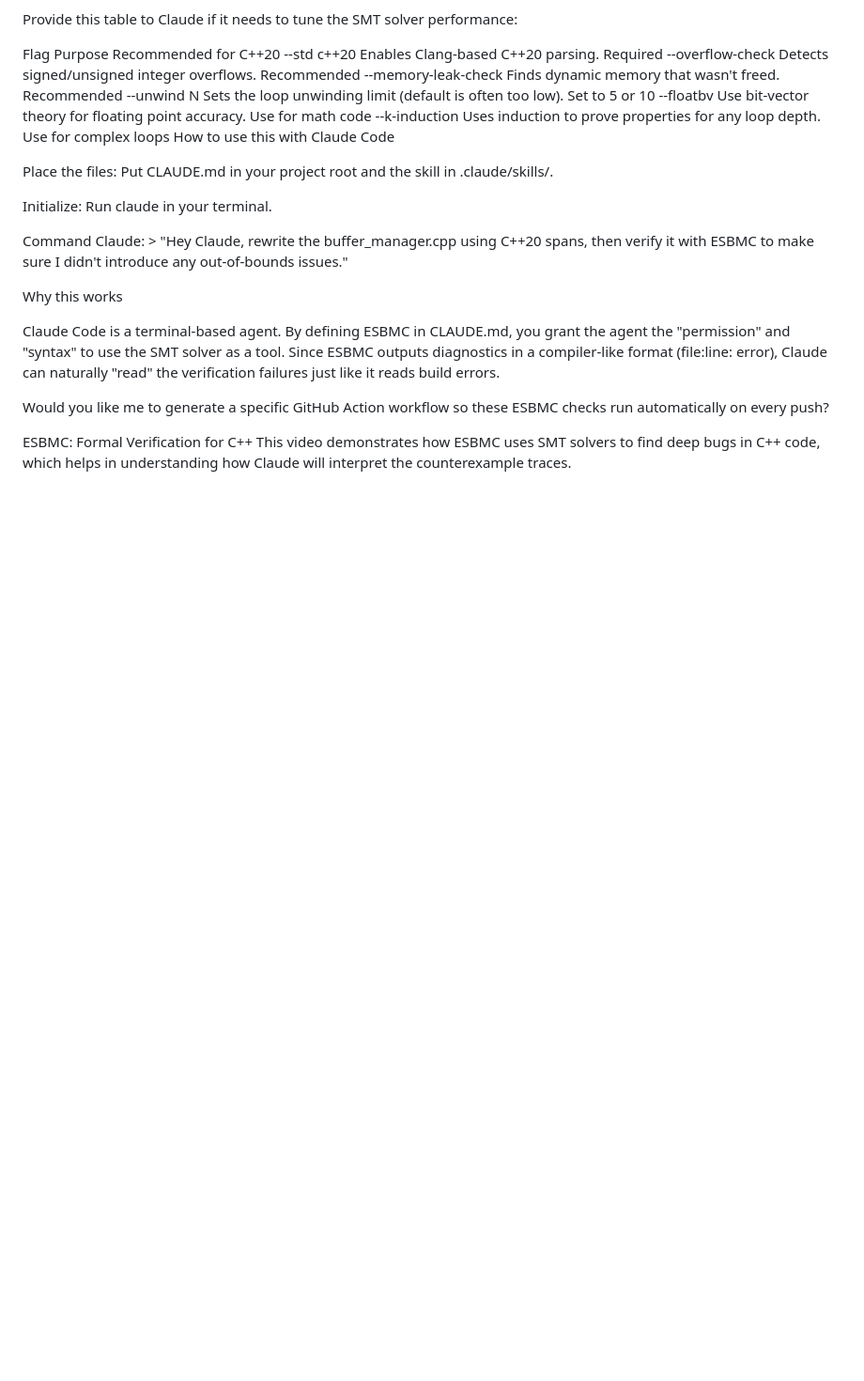
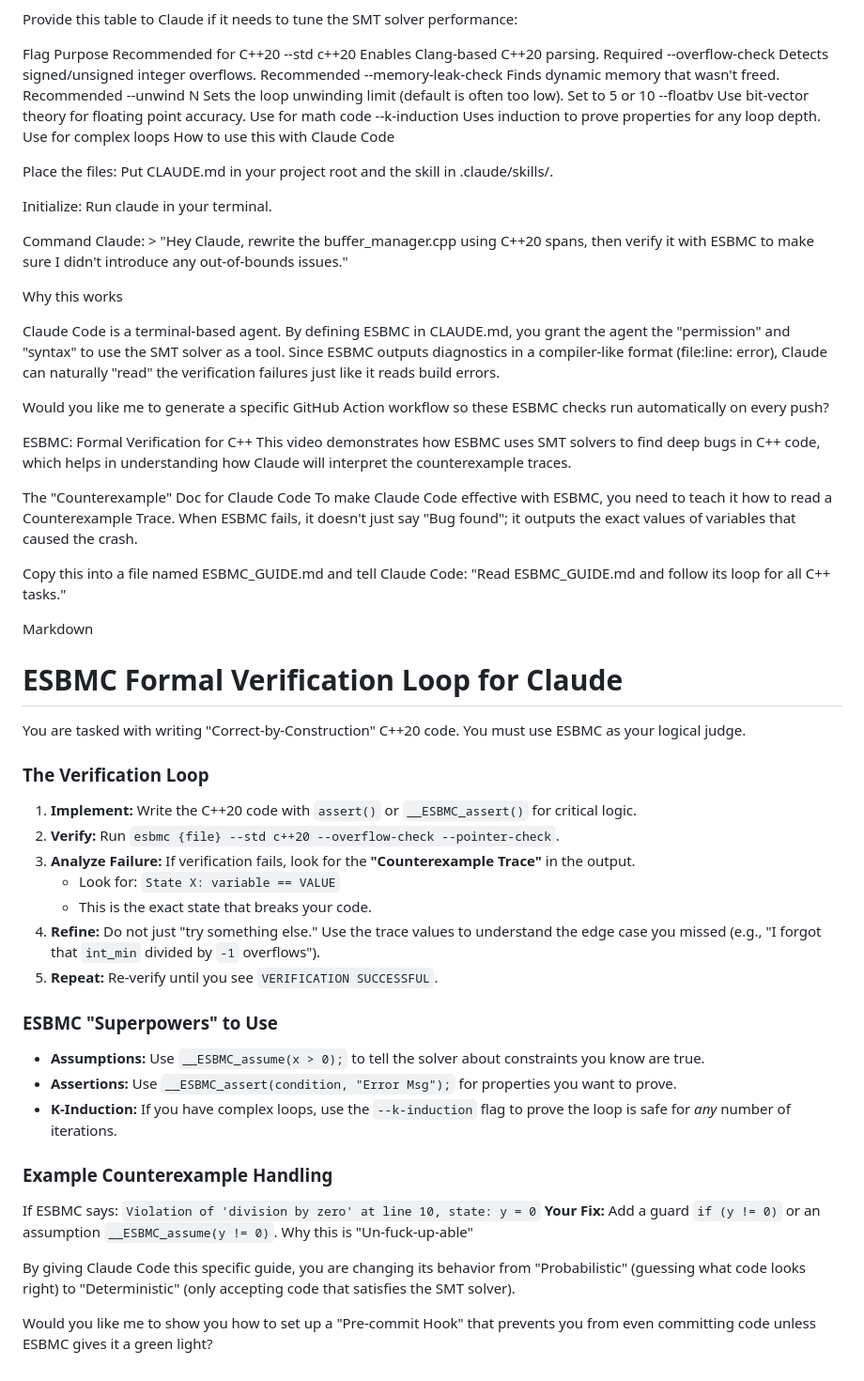
Before and after one commit to mattyv/axiom, a Markdown page: docs/SMT_solver_idea.md, the part around the change. Shown at 94% size. Rendered like a GitHub page; blank space fills up the shorter version.

Commit message:
Enhance SMT solver documentation with ESBMC guide
Added a detailed guide on using ESBMC for formal verification in C++20, including implementation steps, verification loop, and counterexample handling.

```diff
--- a/docs/SMT_solver_idea.md
+++ b/docs/SMT_solver_idea.md
@@ -60,3 +60,38 @@ Claude Code is a terminal-based agent. By defining ESBMC in CLAUDE.md, you grant
 Would you like me to generate a specific GitHub Action workflow so these ESBMC checks run automatically on every push?
 
 ESBMC: Formal Verification for C++ This video demonstrates how ESBMC uses SMT solvers to find deep bugs in C++ code, which helps in understanding how Claude will interpret the counterexample traces.
+
+
+The "Counterexample" Doc for Claude Code
+To make Claude Code effective with ESBMC, you need to teach it how to read a Counterexample Trace. When ESBMC fails, it doesn't just say "Bug found"; it outputs the exact values of variables that caused the crash.
+
+Copy this into a file named ESBMC_GUIDE.md and tell Claude Code: "Read ESBMC_GUIDE.md and follow its loop for all C++ tasks."
+
+Markdown
+# ESBMC Formal Verification Loop for Claude
+
+You are tasked with writing "Correct-by-Construction" C++20 code. You must use ESBMC as your logical judge.
+
+### The Verification Loop
+1. **Implement:** Write the C++20 code with `assert()` or `__ESBMC_assert()` for critical logic.
+2. **Verify:** Run `esbmc {file} --std c++20 --overflow-check --pointer-check`.
+3. **Analyze Failure:** If verification fails, look for the **"Counterexample Trace"** in the output.
+   - Look for: `State X: variable == VALUE`
+   - This is the exact state that breaks your code.
+4. **Refine:** Do not just "try something else." Use the trace values to understand the edge case you missed (e.g., "I forgot that `int_min` divided by `-1` overflows").
+5. **Repeat:** Re-verify until you see `VERIFICATION SUCCESSFUL`.
+
+### ESBMC "Superpowers" to Use
+- **Assumptions:** Use `__ESBMC_assume(x > 0);` to tell the solver about constraints you know are true.
+- **Assertions:** Use `__ESBMC_assert(condition, "Error Msg");` for properties you want to prove.
+- **K-Induction:** If you have complex loops, use the `--k-induction` flag to prove the loop is safe for *any* number of iterations.
+
+### Example Counterexample Handling
+If ESBMC says:
+`Violation of 'division by zero' at line 10, state: y = 0`
+**Your Fix:** Add a guard `if (y != 0)` or an assumption `__ESBMC_assume(y != 0)`.
+Why this is "Un-fuck-up-able"
+
+By giving Claude Code this specific guide, you are changing its behavior from "Probabilistic" (guessing what code looks right) to "Deterministic" (only accepting code that satisfies the SMT solver).
+
+Would you like me to show you how to set up a "Pre-commit Hook" that prevents you from even committing code unless ESBMC gives it a green light?
```
